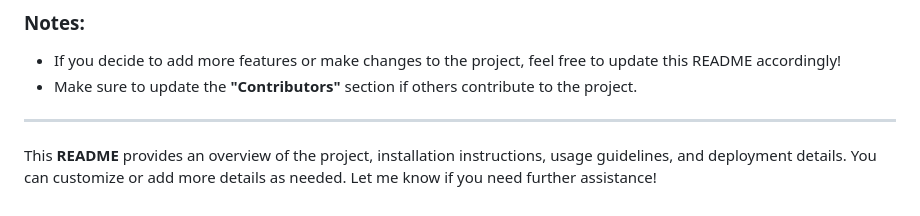
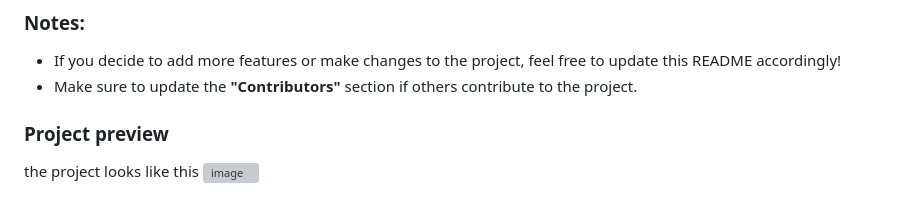
Before and after one commit to SHARIFF-MOHAMED-ABDI/practical-assignment-1, a Markdown page: README.md, the part around the change. GitHub-like rendering; grey boxes are pictures that could not be loaded.

Commit message:
Update README.md
preview added

```diff
--- a/README.md
+++ b/README.md
@@ -111,7 +111,6 @@ This project is licensed under the MIT License – see the [LICENSE](LICENSE) fi
 
 * If you decide to add more features or make changes to the project, feel free to update this README accordingly!
 * Make sure to update the **"Contributors"** section if others contribute to the project.
-
----
-
-This **README** provides an overview of the project, installation instructions, usage guidelines, and deployment details. You can customize or add more details as needed. Let me know if you need further assistance!
+### **Project preview**
+the project looks like this
+<img width="951" height="538" alt="image" src="https://github.com/user-attachments/assets/5bdd362c-7031-48f1-ba22-23dc16c5d54b" />
```
